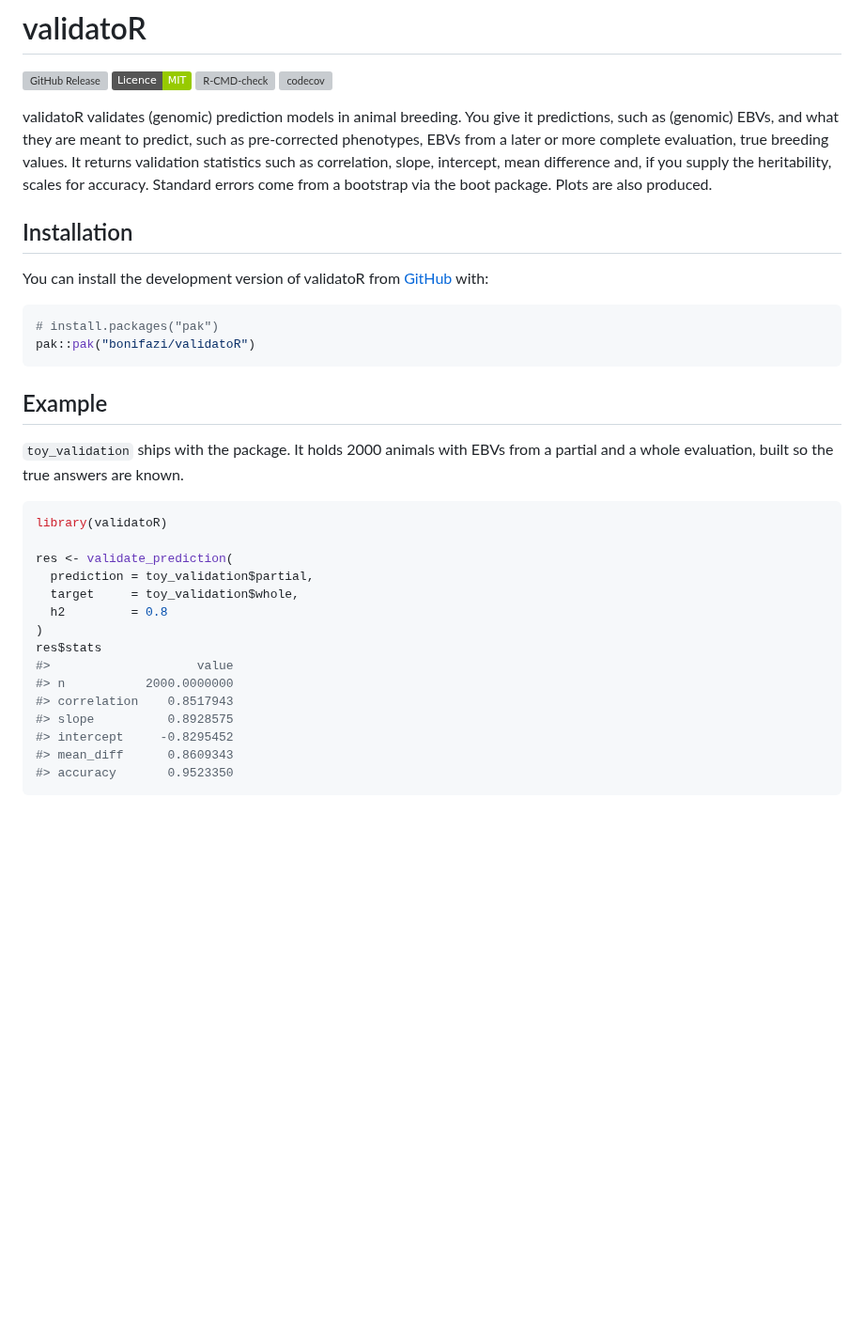
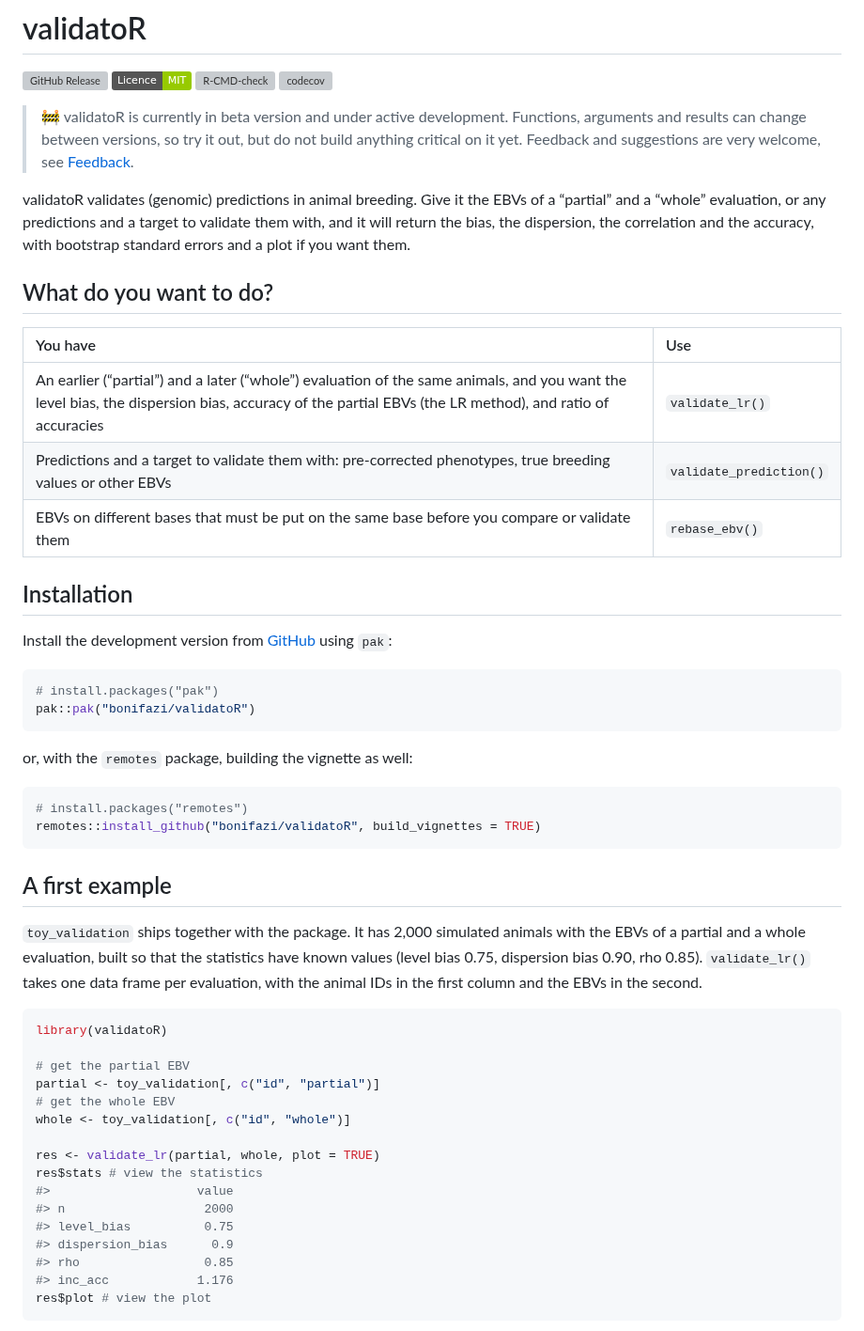
Before and after one commit to bonifazi/validatoR, a Markdown page: README.md, the part around one of its changes. Shown at 94% size. GitHub-like rendering; badges without logos; blank space fills up the shorter version; grey boxes are pictures that could not be loaded.

Commit message:
✨ Update README and add vignette: enhance documentation with installation instructions, usage examples, and a new vignette for better user guidance; include additional files in .gitignore and .Rbuildignore for improved project structure.

````diff
--- a/README.md
+++ b/README.md
@@ -13,45 +13,66 @@ MIT](https://img.shields.io/badge/Licence-MIT-green)](https://github.com/bonifaz
 [![codecov](https://codecov.io/gh/bonifazi/validatoR/graph/badge.svg?token=C596MV7HT2)](https://codecov.io/gh/bonifazi/validatoR)
 <!-- badges: end -->
 
-validatoR validates (genomic) prediction models in animal breeding. You
-give it predictions, such as (genomic) EBVs, and what they are meant to
-predict, such as pre-corrected phenotypes, EBVs from a later or more
-complete evaluation, true breeding values. It returns validation
-statistics such as correlation, slope, intercept, mean difference and,
-if you supply the heritability, scales for accuracy. Standard errors
-come from a bootstrap via the boot package. Plots are also produced.
+> 🚧 validatoR is currently in beta version and under active
+> development. Functions, arguments and results can change between
+> versions, so try it out, but do not build anything critical on it yet.
+> Feedback and suggestions are very welcome, see [Feedback](#feedback).
+
+validatoR validates (genomic) predictions in animal breeding. Give it
+the EBVs of a “partial” and a “whole” evaluation, or any predictions and
+a target to validate them with, and it will return the bias, the
+dispersion, the correlation and the accuracy, with bootstrap standard
+errors and a plot if you want them.
+
+## What do you want to do?
+
+| You have | Use |
+|:---|:---|
+| An earlier (“partial”) and a later (“whole”) evaluation of the same animals, and you want the level bias, the dispersion bias, accuracy of the partial EBVs (the LR method), and ratio of accuracies | `validate_lr()` |
+| Predictions and a target to validate them with: pre-corrected phenotypes, true breeding values or other EBVs | `validate_prediction()` |
+| EBVs on different bases that must be put on the same base before you compare or validate them | `rebase_ebv()` |
 
 ## Installation
 
-You can install the development version of validatoR from
-[GitHub](https://github.com/) with:
+Install the development version from
+[GitHub](https://github.com/bonifazi/validatoR) using `pak`:
 
 ``` r
 # install.packages("pak")
 pak::pak("bonifazi/validatoR")
 ```
 
-## Example
+or, with the `remotes` package, building the vignette as well:
 
-`toy_validation` ships with the package. It holds 2000 animals with EBVs
-from a partial and a whole evaluation, built so the true answers are
-known.
+``` r
+# install.packages("remotes")
+remotes::install_github("bonifazi/validatoR", build_vignettes = TRUE)
+```
+
+## A first example
+
+`toy_validation` ships together with the package. It has 2,000 simulated
+animals with the EBVs of a partial and a whole evaluation, built so that
+the statistics have known values (level bias 0.75, dispersion bias 0.90,
+rho 0.85). `validate_lr()` takes one data frame per evaluation, with the
+animal IDs in the first column and the EBVs in the second.
 
 ``` r
 library(validatoR)
 
-res <- validate_prediction(
-  prediction = toy_validation$partial,
-  target     = toy_validation$whole,
-  h2         = 0.8
-)
-res$stats
+# get the partial EBV
+partial <- toy_validation[, c("id", "partial")]
+# get the whole EBV
+whole <- toy_validation[, c("id", "whole")]
+
+res <- validate_lr(partial, whole, plot = TRUE)
+res$stats # view the statistics
 #>                    value
-#> n           2000.0000000
-#> correlation    0.8517943
-#> slope          0.8928575
-#> intercept     -0.8295452
-#> mean_diff      0.8609343
-#> accuracy       0.9523350
+#> n                   2000
+#> level_bias          0.75
+#> dispersion_bias      0.9
+#> rho                 0.85
+#> inc_acc            1.176
+res$plot # view the plot
 ```
 
````
Also changed, not shown: other parts of README.md (+31 -16 lines), man/figures/README-example-1.png (added), 5 other files.
